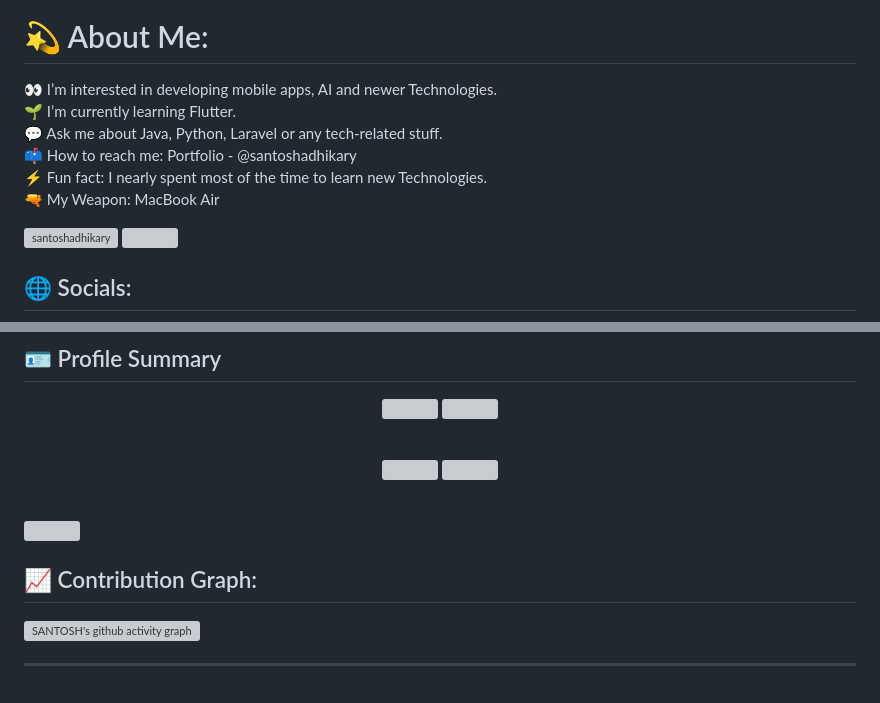
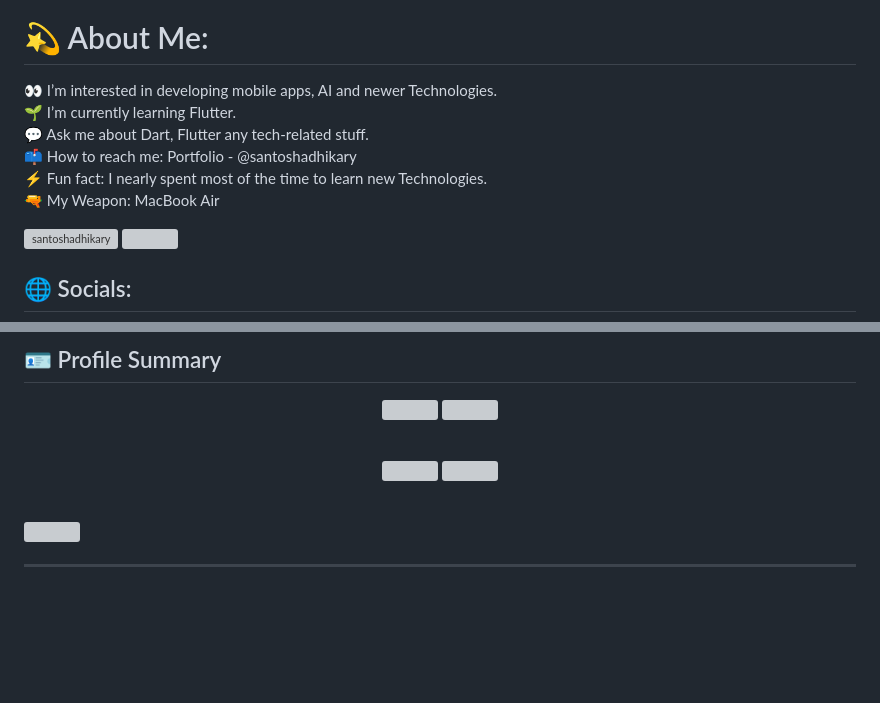
Before and after one commit to codersantoshadhikari/dice-, a Markdown page: README.md, 2 parts joined by grey strips. GitHub-like rendering; blank space fills up the shorter version; grey boxes are pictures that could not be loaded.

```diff
--- a/README.md
+++ b/README.md
@@ -1,7 +1,7 @@
 <img height="200px" src="neon_logo.gif"/>
 
 # 💫 About Me:
-👀 I’m interested in developing mobile apps, AI and newer Technologies.<br>🌱 I’m currently learning Flutter.<br>💬 Ask me about Java, Python, Laravel or any tech-related stuff.<br>📫 How to reach me: Portfolio - @santoshadhikary<br>⚡ Fun fact: I nearly spent most of the time to learn new Technologies.<br>🔫 My Weapon: MacBook Air
+👀 I’m interested in developing mobile apps, AI and newer Technologies.<br>🌱 I’m currently learning Flutter.<br>💬 Ask me about Dart, Flutter  any tech-related stuff.<br>📫 How to reach me: Portfolio - @santoshadhikary<br>⚡ Fun fact: I nearly spent most of the time to learn new Technologies.<br>🔫 My Weapon: MacBook Air
 
 <p align="left">
   <img src="https://komarev.com/ghpvc/?username=santoshadhikary&color=orange&style=flat-square" alt="santoshadhikary" />
@@ -36,8 +36,7 @@
 <br>
 <img width="100%" src="http://github-profile-summary-cards.vercel.app/api/cards/profile-details?username=santoshadhikary&theme=github_dark"/>
 
-## 📈 Contribution Graph:
-[![SANTOSH's github activity graph](https://github-readme-activity-graph.vercel.app/graph?username=codersangam&theme=tokyo-night)](https://github.com/codersangam/github-readme-activity-graph)
+
 
 
 
```
